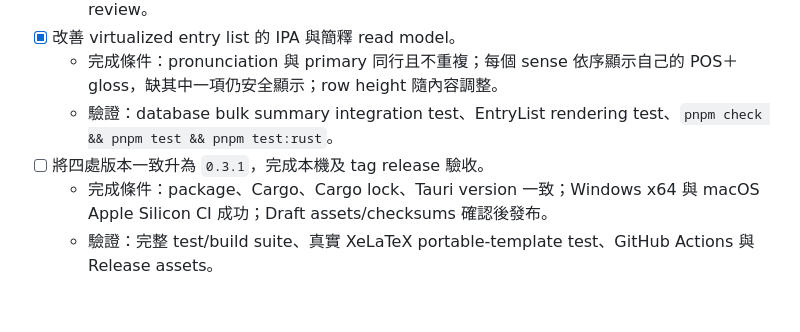
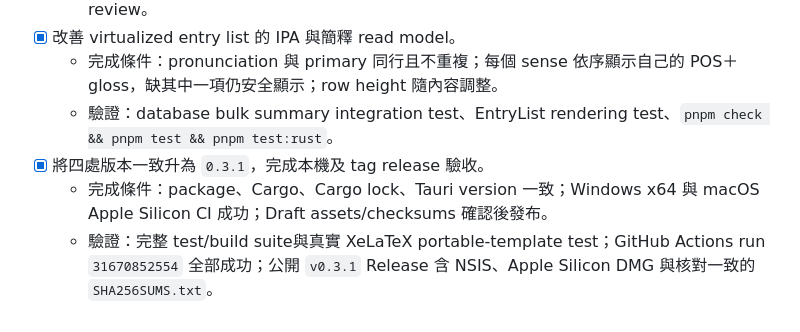
Before and after one commit to rngagi/bkuw, a Markdown page: plan.md, the part around the change. Drawn GitHub-style.

Commit message:
docs: record v0.3.1 release acceptance

```diff
--- a/plan.md
+++ b/plan.md
@@ -212,6 +212,6 @@
 - [x] 改善 virtualized entry list 的 IPA 與簡釋 read model。
   - 完成條件：pronunciation 與 primary 同行且不重複；每個 sense 依序顯示自己的 POS＋gloss，缺其中一項仍安全顯示；row height 隨內容調整。
   - 驗證：database bulk summary integration test、EntryList rendering test、`pnpm check && pnpm test && pnpm test:rust`。
-- [ ] 將四處版本一致升為 `0.3.1`，完成本機及 tag release 驗收。
+- [x] 將四處版本一致升為 `0.3.1`，完成本機及 tag release 驗收。
   - 完成條件：package、Cargo、Cargo lock、Tauri version 一致；Windows x64 與 macOS Apple Silicon CI 成功；Draft assets/checksums 確認後發布。
-  - 驗證：完整 test/build suite、真實 XeLaTeX portable-template test、GitHub Actions 與 Release assets。
+  - 驗證：完整 test/build suite與真實 XeLaTeX portable-template test；GitHub Actions run `31670852554` 全部成功；公開 `v0.3.1` Release 含 NSIS、Apple Silicon DMG 與核對一致的 `SHA256SUMS.txt`。
```
